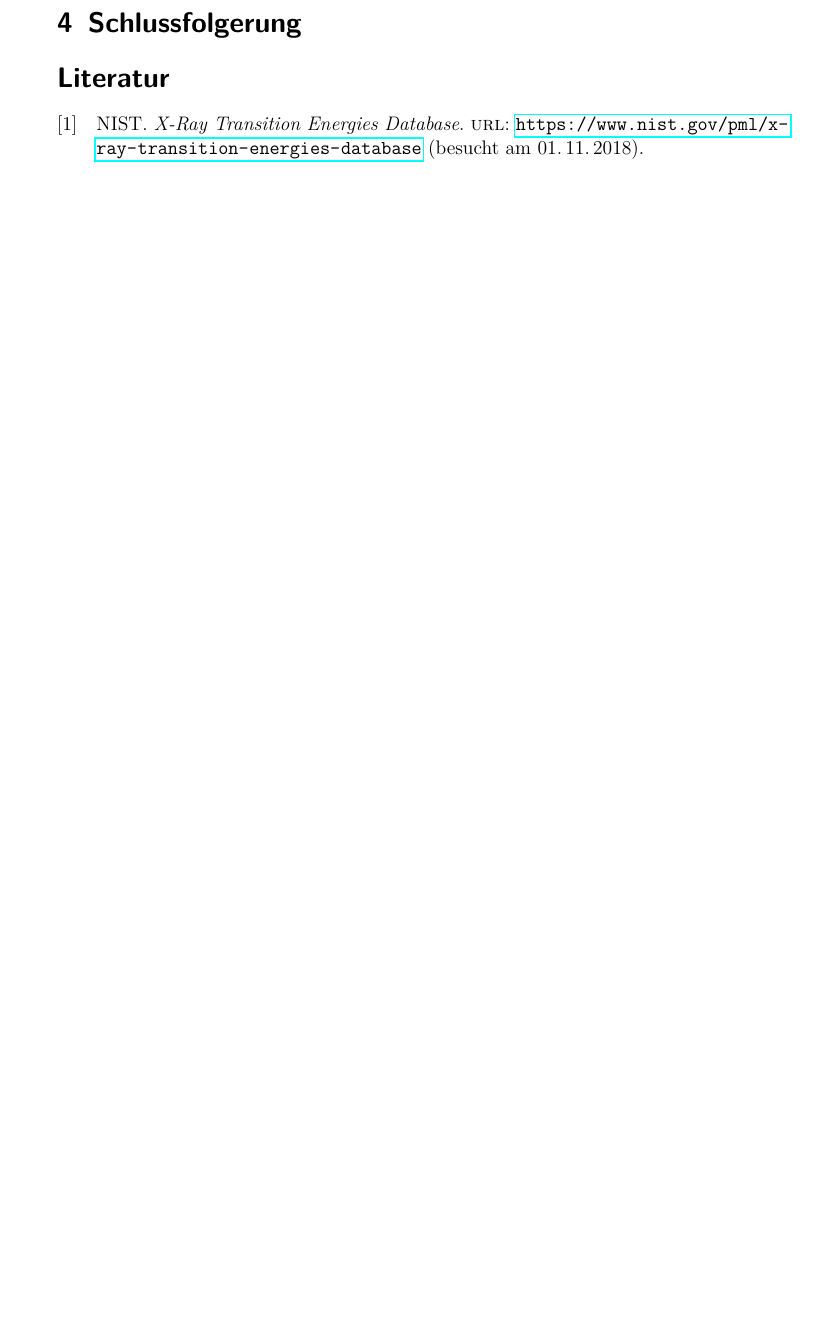
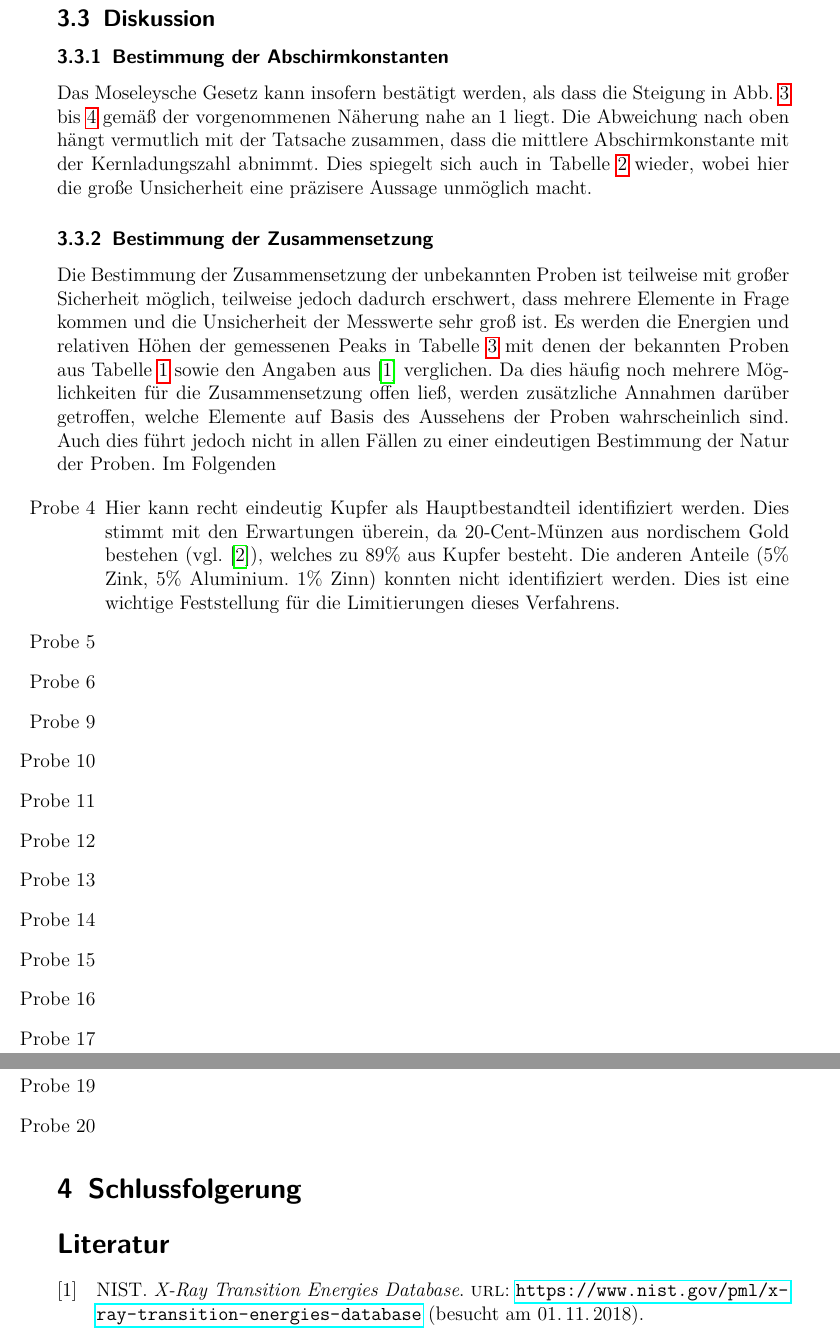
Before and after one commit to APN-Pucky/FPrakt, a LaTeX document (EDX/BA-C-04_EDX_22-10-2018.tex): part of page 10 of 10 before the commit and two parts of pages 10 and 11 of 11 after it, the two joined at a grey line, cut at the place of the change, the shorter picture padded with empty space. Compiled offline with pdfLaTeX.

Commit message:
EDX kram

```diff
--- a/EDX/BA-C-04_EDX_22-10-2018.tex
+++ b/EDX/BA-C-04_EDX_22-10-2018.tex
@@ -372,7 +372,36 @@
 	%TODO Bezug/Nutzen oder sonst was
 	%TODO auch hier die Hypothese wiederholen
 	%TODO keine Messwerte hier, nach manchen Menschen, zumindest "direkt" erstellte Diagramme net hier, auch wenn Lesbarkeit-bla
+	\subsubsection{Bestimmung der Abschirmkonstanten}
+	Das Moseleysche Gesetz kann insofern bestätigt werden, als dass die Steigung in \crefrange{fig_Ka}{fig_Kb} gemäß der vorgenommenen Näherung nahe an \num{1} liegt.
+	Die Abweichung nach oben hängt vermutlich mit der Tatsache zusammen, dass die mittlere Abschirmkonstante mit der Kernladungszahl abnimmt.
+	Dies spiegelt sich auch in \cref{tb_abschirm} wieder, wobei hier die große Unsicherheit eine präzisere Aussage unmöglich macht.
+	%TODO sollte ich hierzu mehr sagen?
 
+	\subsubsection{Bestimmung der Zusammensetzung}
+	Die Bestimmung der Zusammensetzung der unbekannten Proben ist teilweise mit großer Sicherheit möglich, teilweise jedoch dadurch erschwert, dass mehrere Elemente in Frage kommen und die Unsicherheit der Messwerte sehr groß ist.
+	Es werden die Energien und relativen Höhen der gemessenen Peaks in \cref{tb_peaks_unknown} mit denen der bekannten Proben aus \cref{tb_peaks_known} sowie den Angaben aus \cite{XRAYDB} verglichen.
+	Da dies häufig noch mehrere Möglichkeiten für die Zusammensetzung offen ließ, werden zusätzliche Annahmen darüber getroffen, welche Elemente auf Basis des Aussehens der Proben wahrscheinlich sind.
+	Auch dies führt jedoch nicht in allen Fällen zu einer eindeutigen Bestimmung der Natur der Proben.
+	Im Folgenden %TODO Wörter
+
+	\begin{enumerate} %TODO massenanteile
+		\item[Probe 4] Hier kann recht eindeutig Kupfer als Hauptbestandteil identifiziert werden. Dies stimmt mit den Erwartungen überein, da 20-Cent-Münzen aus nordischem Gold bestehen (vgl. \cite{muenzen}), welches zu 89\% aus Kupfer besteht. Die anderen Anteile (5\% Zink, 5\% Aluminium. 1\% Zinn) konnten nicht identifiziert werden. Dies ist eine wichtige Feststellung für die Limitierungen dieses Verfahrens. %TODO letzter Satz wichtig?
+		\item[Probe 5]
+		\item[Probe 6]
+		\item[Probe 9]
+		\item[Probe 10]
+		\item[Probe 11]
+		\item[Probe 12]
+		\item[Probe 13]
+		\item[Probe 14]
+		\item[Probe 15]
+		\item[Probe 16]
+		\item[Probe 17]
+		\item[Probe 18]
+		\item[Probe 19]
+		\item[Probe 20]
+	\end{enumerate}
 
 	\section{Schlussfolgerung}
 	%TODO Rückgriff auf Hypothese und drittes Nennen dieser
```
Also changed, not shown: EDX/BA-C-04_EDX_22-10-2018_References.bib (+6 -0 lines), EDX/BA-C-04_EDX_22-10-2018.pdf.
